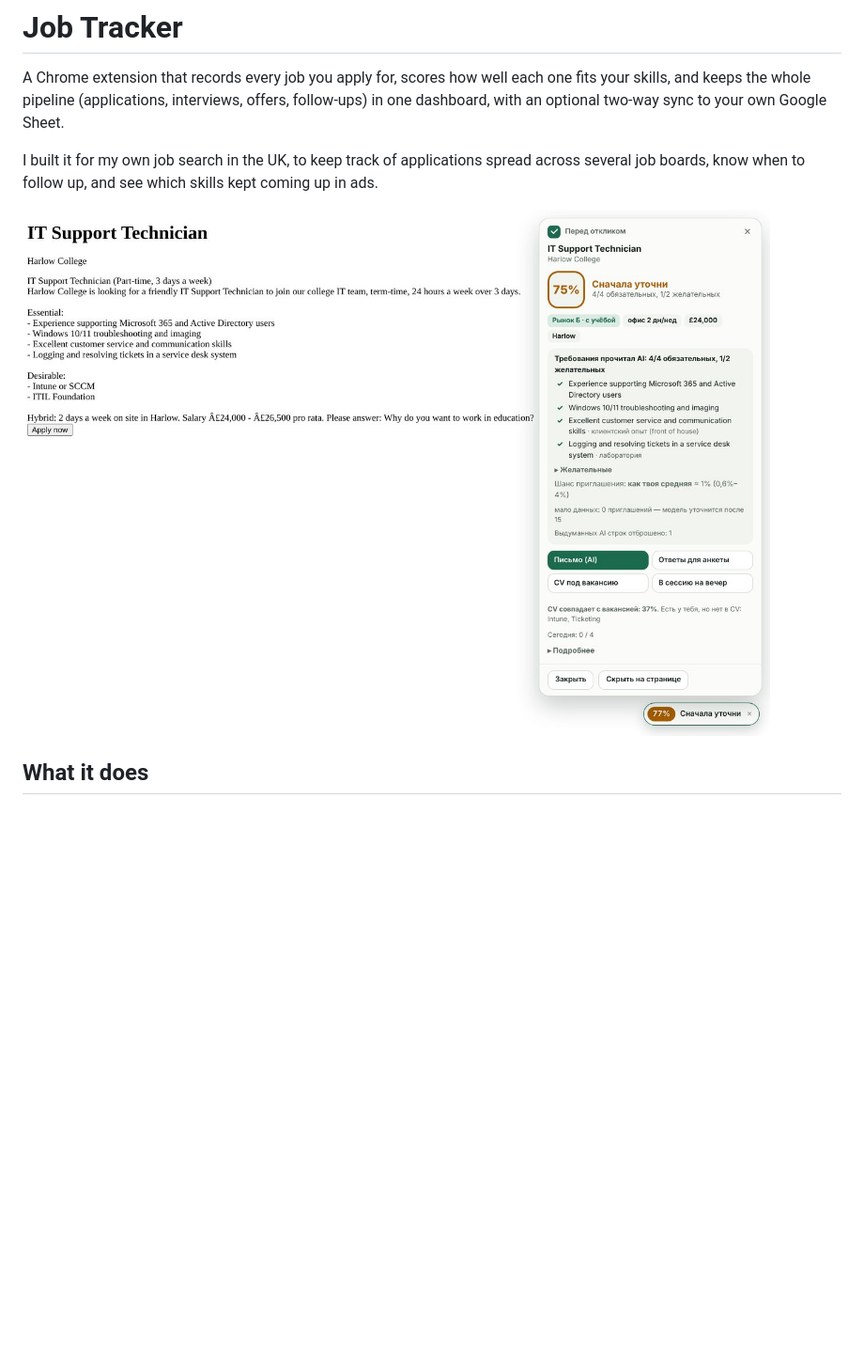
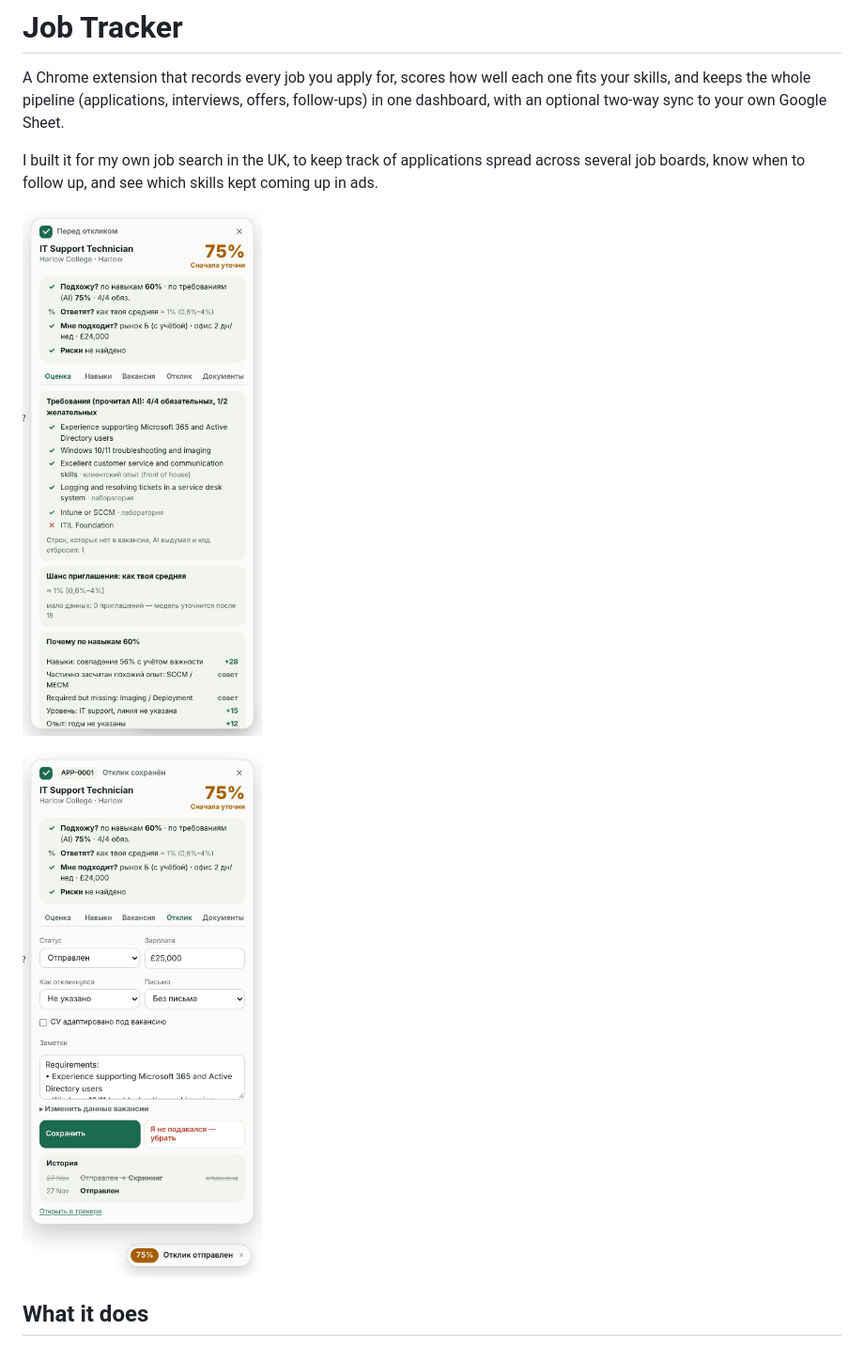
Before and after one commit to Ezzeto/job-tracker, a Markdown page: README.md, the part around one of its changes. Shown at 94% size. Rendered like a GitHub page; pictures changed too: docs/screenshots/job-panel.jpg (deleted), docs/screenshots/panel-app.jpg (added), docs/screenshots/panel.jpg (added); blank space fills up the shorter version.

```diff
--- a/README.md
+++ b/README.md
@@ -4,7 +4,9 @@ A Chrome extension that records every job you apply for, scores how well each on
 
 I built it for my own job search in the UK, to keep track of applications spread across several job boards, know when to follow up, and see which skills kept coming up in ads.
 
-![The panel on a job page: requirements read by AI, the precise Fit, the chance, and buttons for a letter, form answers, a tailored CV and tonight's session](docs/screenshots/job-panel.jpg)
+![The panel on a job page: four questions at the top (do I fit, will they answer, does it suit me, risks) and tabs for the analysis, skills, the job, the application and documents](docs/screenshots/panel.jpg)
+
+![The Application tab: status, salary, notes, history with undo, and "I did not apply"](docs/screenshots/panel-app.jpg)
 
 ## What it does
 
```
Also changed, not shown: other parts of README.md (+2 -0 lines), docs/screenshots/job-panel-letter.jpg (deleted), docs/screenshots/panel-letter.jpg (added), 7 other files.
